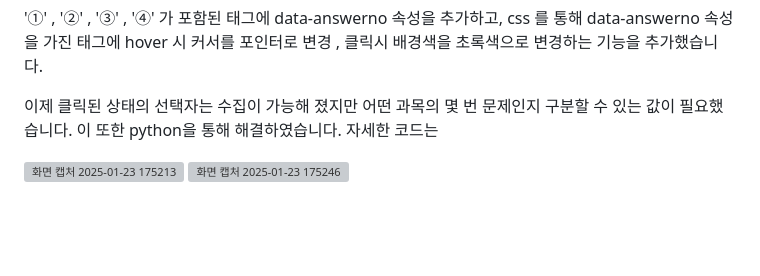
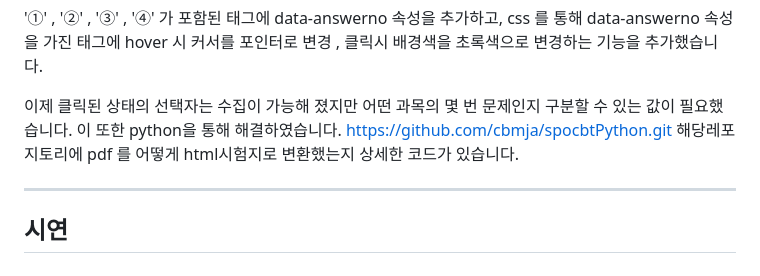
Before and after one commit to cbmja/spocbt-war.ver, a Markdown page: README.md, the part around the change. Drawn GitHub-style; blank space fills up the shorter version; grey boxes are pictures that could not be loaded.

```diff
--- a/README.md
+++ b/README.md
@@ -62,9 +62,9 @@ python 은 아예 다를 줄 모르지만 chat gpt 를 활용하여 기본적인
 '①' , '②' , '③' , '④' 가 포함된 <span>태그에 data-answerno 속성을 추가하고, css 를 통해 data-answerno 속성을 가진 태그에 hover 시 커서를 포인터로 변경 , 클릭시 배경색을 초록색으로 변경하는 기능을 추가했습니다.
 
 이제 클릭된 상태의 선택자는 수집이 가능해 졌지만 어떤 과목의 몇 번 문제인지 구분할 수 있는 값이 필요했습니다. 이 또한 python을 통해 해결하였습니다.
-자세한 코드는
+<https://github.com/cbmja/spocbtPython.git>
+해당레포지토리에 pdf 를 어떻게 html시험지로 변환했는지 상세한 코드가 있습니다.
 
+---
 
-
-![화면 캡처 2025-01-23 175213](https://github.com/user-attachments/assets/2ee6e0cd-49fb-4951-9622-7f075585e36c)
-![화면 캡처 2025-01-23 175246](https://github.com/user-attachments/assets/1ac25512-a49d-45e0-9bba-cbd431bf88ff)
+## 시연
```
